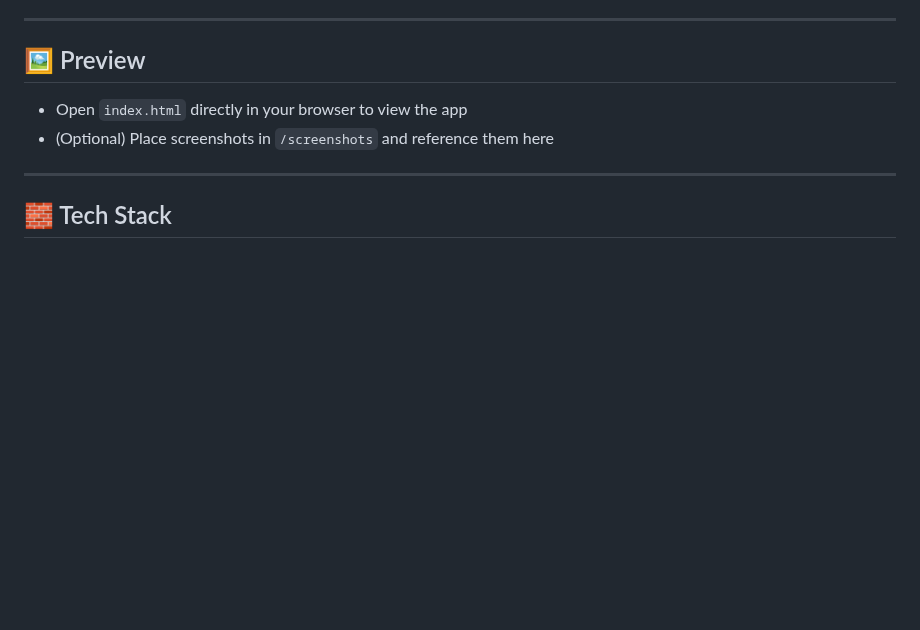
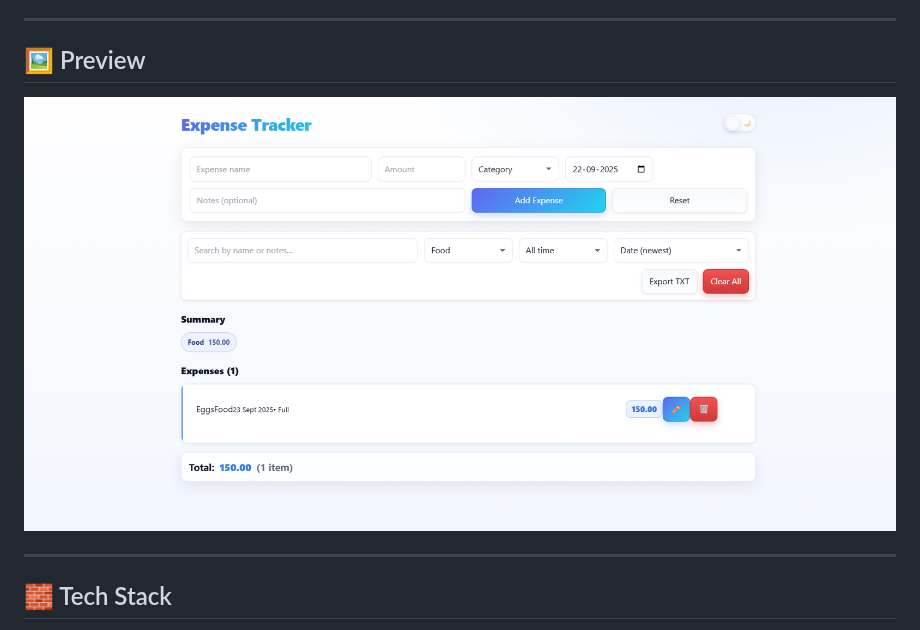
Before and after one commit to MdSaifAli063/Expense-Tracker, a Markdown page: README.md, the part around the change. Drawn GitHub-style; blank space fills up the shorter version.

```diff
--- a/README.md
+++ b/README.md
@@ -21,8 +21,7 @@ Track, filter, and manage expenses with ease — includes light/dark themes, sor
 ---
 
 ## 🖼️ Preview
-- Open `index.html` directly in your browser to view the app
-- (Optional) Place screenshots in `/screenshots` and reference them here
+![image](https://github.com/MdSaifAli063/Expense-Tracker/blob/f83c878810980359eb870d538f2d991ebf942b0a/Screenshot%202025-09-23%20010618.png)
 
 ---
 
```
